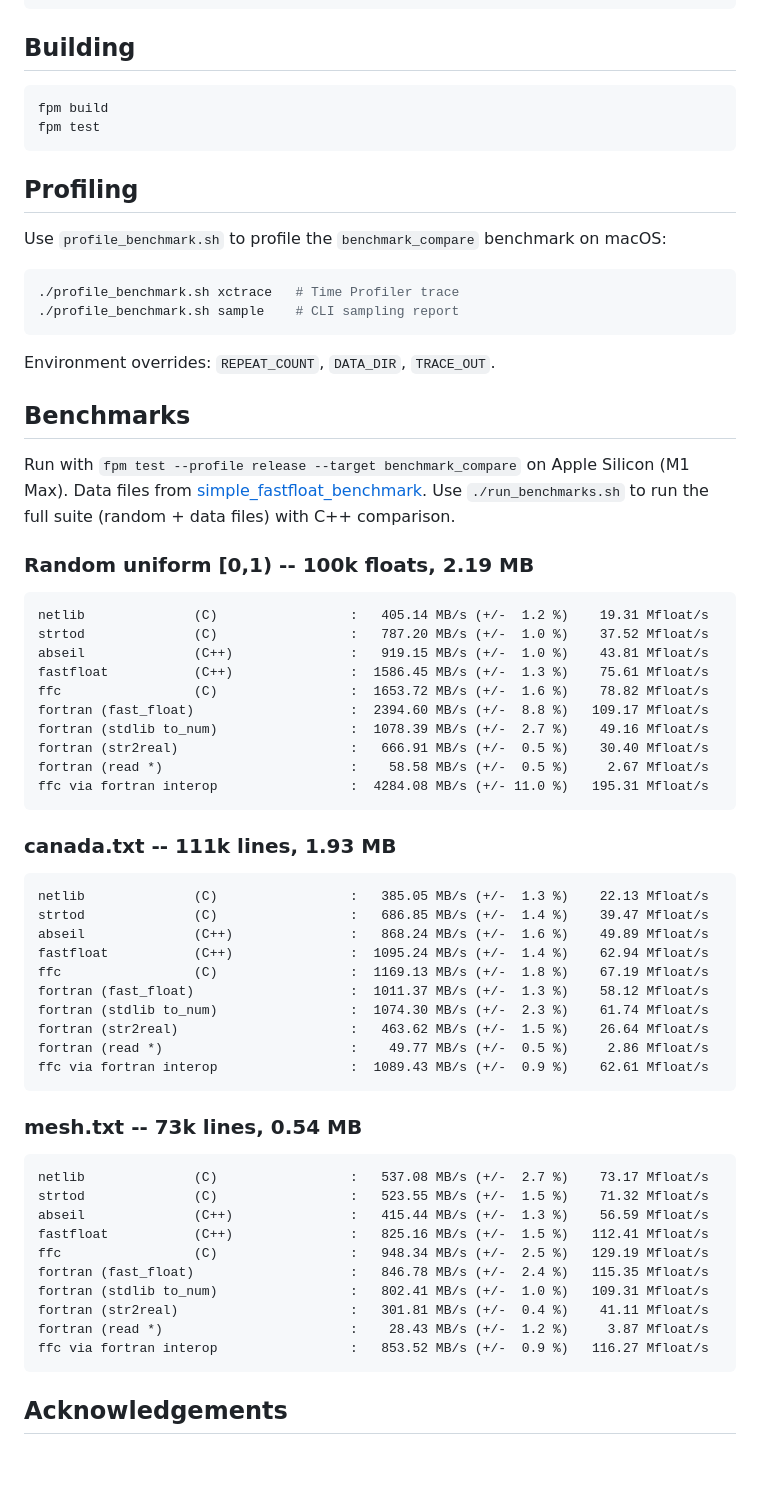
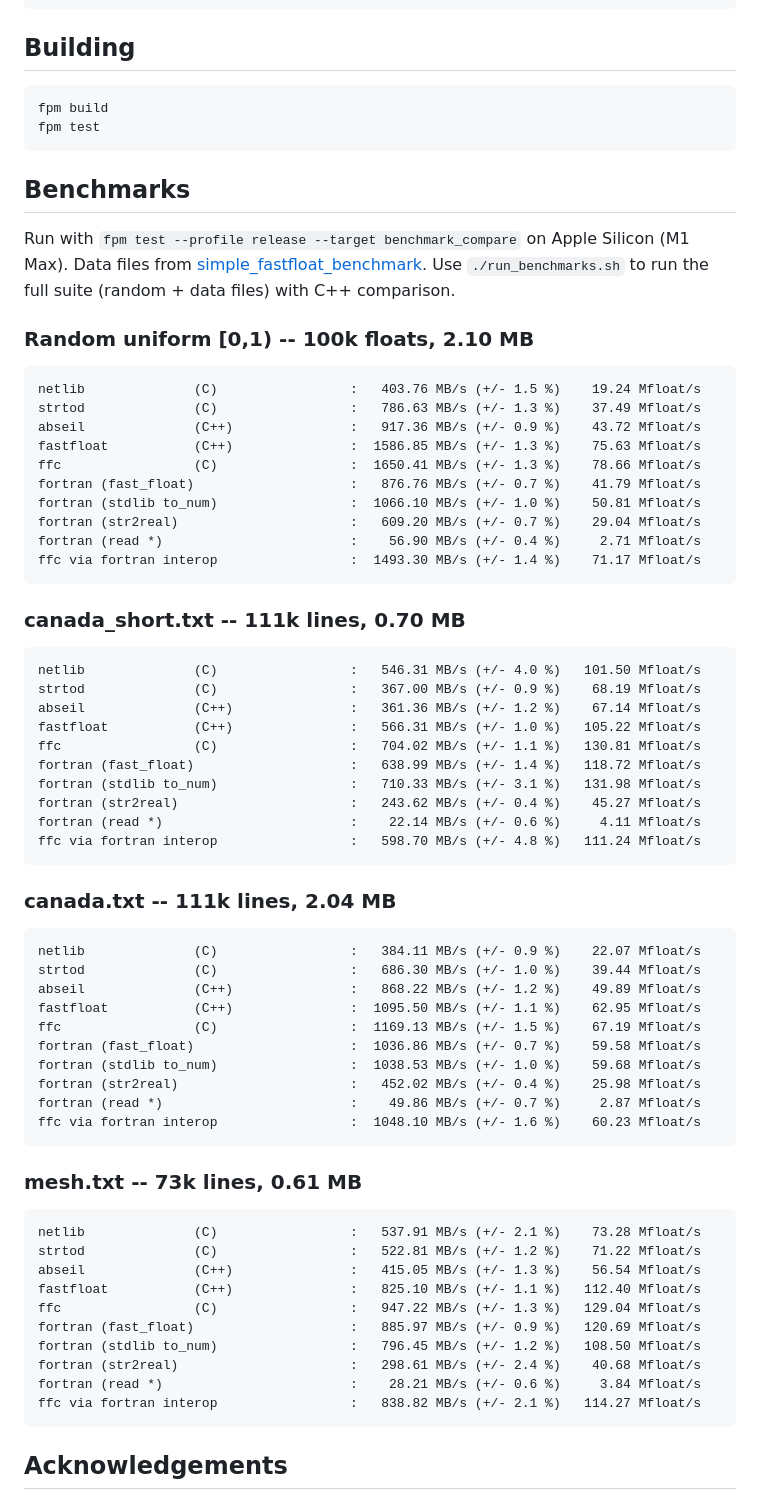
Before and after one commit to perazz/fortran-fast-float, a Markdown page: README.md, the part around the change. GitHub-like rendering; blank space fills up the shorter version.

Commit message:
Update README benchmarks with corrected results
Previous random-uniform results were inflated for fast_float and ffc
because leading spaces caused all parses to fail silently. These are
the real numbers after the adjustl fix.

Also add canada_short.txt results and remove stale profiling section
(profile_benchmark.sh was deleted earlier).

````diff
--- a/README.md
+++ b/README.md
@@ -65,66 +65,70 @@ fpm build
 fpm test
 ```
 
-## Profiling
-
-Use `profile_benchmark.sh` to profile the `benchmark_compare` benchmark on macOS:
-
-```bash
-./profile_benchmark.sh xctrace   # Time Profiler trace
-./profile_benchmark.sh sample    # CLI sampling report
-```
-
-Environment overrides: `REPEAT_COUNT`, `DATA_DIR`, `TRACE_OUT`.
-
 ## Benchmarks
 
 Run with `fpm test --profile release --target benchmark_compare` on Apple Silicon (M1 Max).
 Data files from [simple_fastfloat_benchmark](https://github.com/lemire/simple_fastfloat_benchmark).
 Use `./run_benchmarks.sh` to run the full suite (random + data files) with C++ comparison.
 
-### Random uniform [0,1) -- 100k floats, 2.19 MB
+### Random uniform [0,1) -- 100k floats, 2.10 MB
 
 ```
-netlib              (C)                 :   405.14 MB/s (+/-  1.2 %)    19.31 Mfloat/s
-strtod              (C)                 :   787.20 MB/s (+/-  1.0 %)    37.52 Mfloat/s
-abseil              (C++)               :   919.15 MB/s (+/-  1.0 %)    43.81 Mfloat/s
-fastfloat           (C++)               :  1586.45 MB/s (+/-  1.3 %)    75.61 Mfloat/s
-ffc                 (C)                 :  1653.72 MB/s (+/-  1.6 %)    78.82 Mfloat/s
-fortran (fast_float)                    :  2394.60 MB/s (+/-  8.8 %)   109.17 Mfloat/s
-fortran (stdlib to_num)                 :  1078.39 MB/s (+/-  2.7 %)    49.16 Mfloat/s
-fortran (str2real)                      :   666.91 MB/s (+/-  0.5 %)    30.40 Mfloat/s
-fortran (read *)                        :    58.58 MB/s (+/-  0.5 %)     2.67 Mfloat/s
-ffc via fortran interop                 :  4284.08 MB/s (+/- 11.0 %)   195.31 Mfloat/s
+netlib              (C)                 :   403.76 MB/s (+/- 1.5 %)    19.24 Mfloat/s
+strtod              (C)                 :   786.63 MB/s (+/- 1.3 %)    37.49 Mfloat/s
+abseil              (C++)               :   917.36 MB/s (+/- 0.9 %)    43.72 Mfloat/s
+fastfloat           (C++)               :  1586.85 MB/s (+/- 1.3 %)    75.63 Mfloat/s
+ffc                 (C)                 :  1650.41 MB/s (+/- 1.3 %)    78.66 Mfloat/s
+fortran (fast_float)                    :   876.76 MB/s (+/- 0.7 %)    41.79 Mfloat/s
+fortran (stdlib to_num)                 :  1066.10 MB/s (+/- 1.0 %)    50.81 Mfloat/s
+fortran (str2real)                      :   609.20 MB/s (+/- 0.7 %)    29.04 Mfloat/s
+fortran (read *)                        :    56.90 MB/s (+/- 0.4 %)     2.71 Mfloat/s
+ffc via fortran interop                 :  1493.30 MB/s (+/- 1.4 %)    71.17 Mfloat/s
 ```
 
-### canada.txt -- 111k lines, 1.93 MB
+### canada_short.txt -- 111k lines, 0.70 MB
 
 ```
-netlib              (C)                 :   385.05 MB/s (+/-  1.3 %)    22.13 Mfloat/s
-strtod              (C)                 :   686.85 MB/s (+/-  1.4 %)    39.47 Mfloat/s
-abseil              (C++)               :   868.24 MB/s (+/-  1.6 %)    49.89 Mfloat/s
-fastfloat           (C++)               :  1095.24 MB/s (+/-  1.4 %)    62.94 Mfloat/s
-ffc                 (C)                 :  1169.13 MB/s (+/-  1.8 %)    67.19 Mfloat/s
-fortran (fast_float)                    :  1011.37 MB/s (+/-  1.3 %)    58.12 Mfloat/s
-fortran (stdlib to_num)                 :  1074.30 MB/s (+/-  2.3 %)    61.74 Mfloat/s
-fortran (str2real)                      :   463.62 MB/s (+/-  1.5 %)    26.64 Mfloat/s
-fortran (read *)                        :    49.77 MB/s (+/-  0.5 %)     2.86 Mfloat/s
-ffc via fortran interop                 :  1089.43 MB/s (+/-  0.9 %)    62.61 Mfloat/s
+netlib              (C)                 :   546.31 MB/s (+/- 4.0 %)   101.50 Mfloat/s
+strtod              (C)                 :   367.00 MB/s (+/- 0.9 %)    68.19 Mfloat/s
+abseil              (C++)               :   361.36 MB/s (+/- 1.2 %)    67.14 Mfloat/s
+fastfloat           (C++)               :   566.31 MB/s (+/- 1.0 %)   105.22 Mfloat/s
+ffc                 (C)                 :   704.02 MB/s (+/- 1.1 %)   130.81 Mfloat/s
+fortran (fast_float)                    :   638.99 MB/s (+/- 1.4 %)   118.72 Mfloat/s
+fortran (stdlib to_num)                 :   710.33 MB/s (+/- 3.1 %)   131.98 Mfloat/s
+fortran (str2real)                      :   243.62 MB/s (+/- 0.4 %)    45.27 Mfloat/s
+fortran (read *)                        :    22.14 MB/s (+/- 0.6 %)     4.11 Mfloat/s
+ffc via fortran interop                 :   598.70 MB/s (+/- 4.8 %)   111.24 Mfloat/s
 ```
 
-### mesh.txt -- 73k lines, 0.54 MB
+### canada.txt -- 111k lines, 2.04 MB
 
 ```
-netlib              (C)                 :   537.08 MB/s (+/-  2.7 %)    73.17 Mfloat/s
-strtod              (C)                 :   523.55 MB/s (+/-  1.5 %)    71.32 Mfloat/s
-abseil              (C++)               :   415.44 MB/s (+/-  1.3 %)    56.59 Mfloat/s
-fastfloat           (C++)               :   825.16 MB/s (+/-  1.5 %)   112.41 Mfloat/s
-ffc                 (C)                 :   948.34 MB/s (+/-  2.5 %)   129.19 Mfloat/s
-fortran (fast_float)                    :   846.78 MB/s (+/-  2.4 %)   115.35 Mfloat/s
-fortran (stdlib to_num)                 :   802.41 MB/s (+/-  1.0 %)   109.31 Mfloat/s
-fortran (str2real)                      :   301.81 MB/s (+/-  0.4 %)    41.11 Mfloat/s
-fortran (read *)                        :    28.43 MB/s (+/-  1.2 %)     3.87 Mfloat/s
-ffc via fortran interop                 :   853.52 MB/s (+/-  0.9 %)   116.27 Mfloat/s
+netlib              (C)                 :   384.11 MB/s (+/- 0.9 %)    22.07 Mfloat/s
+strtod              (C)                 :   686.30 MB/s (+/- 1.0 %)    39.44 Mfloat/s
+abseil              (C++)               :   868.22 MB/s (+/- 1.2 %)    49.89 Mfloat/s
+fastfloat           (C++)               :  1095.50 MB/s (+/- 1.1 %)    62.95 Mfloat/s
+ffc                 (C)                 :  1169.13 MB/s (+/- 1.5 %)    67.19 Mfloat/s
+fortran (fast_float)                    :  1036.86 MB/s (+/- 0.7 %)    59.58 Mfloat/s
+fortran (stdlib to_num)                 :  1038.53 MB/s (+/- 1.0 %)    59.68 Mfloat/s
+fortran (str2real)                      :   452.02 MB/s (+/- 0.4 %)    25.98 Mfloat/s
+fortran (read *)                        :    49.86 MB/s (+/- 0.7 %)     2.87 Mfloat/s
+ffc via fortran interop                 :  1048.10 MB/s (+/- 1.6 %)    60.23 Mfloat/s
+```
+
+### mesh.txt -- 73k lines, 0.61 MB
+
+```
+netlib              (C)                 :   537.91 MB/s (+/- 2.1 %)    73.28 Mfloat/s
+strtod              (C)                 :   522.81 MB/s (+/- 1.2 %)    71.22 Mfloat/s
+abseil              (C++)               :   415.05 MB/s (+/- 1.3 %)    56.54 Mfloat/s
+fastfloat           (C++)               :   825.10 MB/s (+/- 1.1 %)   112.40 Mfloat/s
+ffc                 (C)                 :   947.22 MB/s (+/- 1.3 %)   129.04 Mfloat/s
+fortran (fast_float)                    :   885.97 MB/s (+/- 0.9 %)   120.69 Mfloat/s
+fortran (stdlib to_num)                 :   796.45 MB/s (+/- 1.2 %)   108.50 Mfloat/s
+fortran (str2real)                      :   298.61 MB/s (+/- 2.4 %)    40.68 Mfloat/s
+fortran (read *)                        :    28.21 MB/s (+/- 0.6 %)     3.84 Mfloat/s
+ffc via fortran interop                 :   838.82 MB/s (+/- 2.1 %)   114.27 Mfloat/s
 ```
 
 ## Acknowledgements
````
